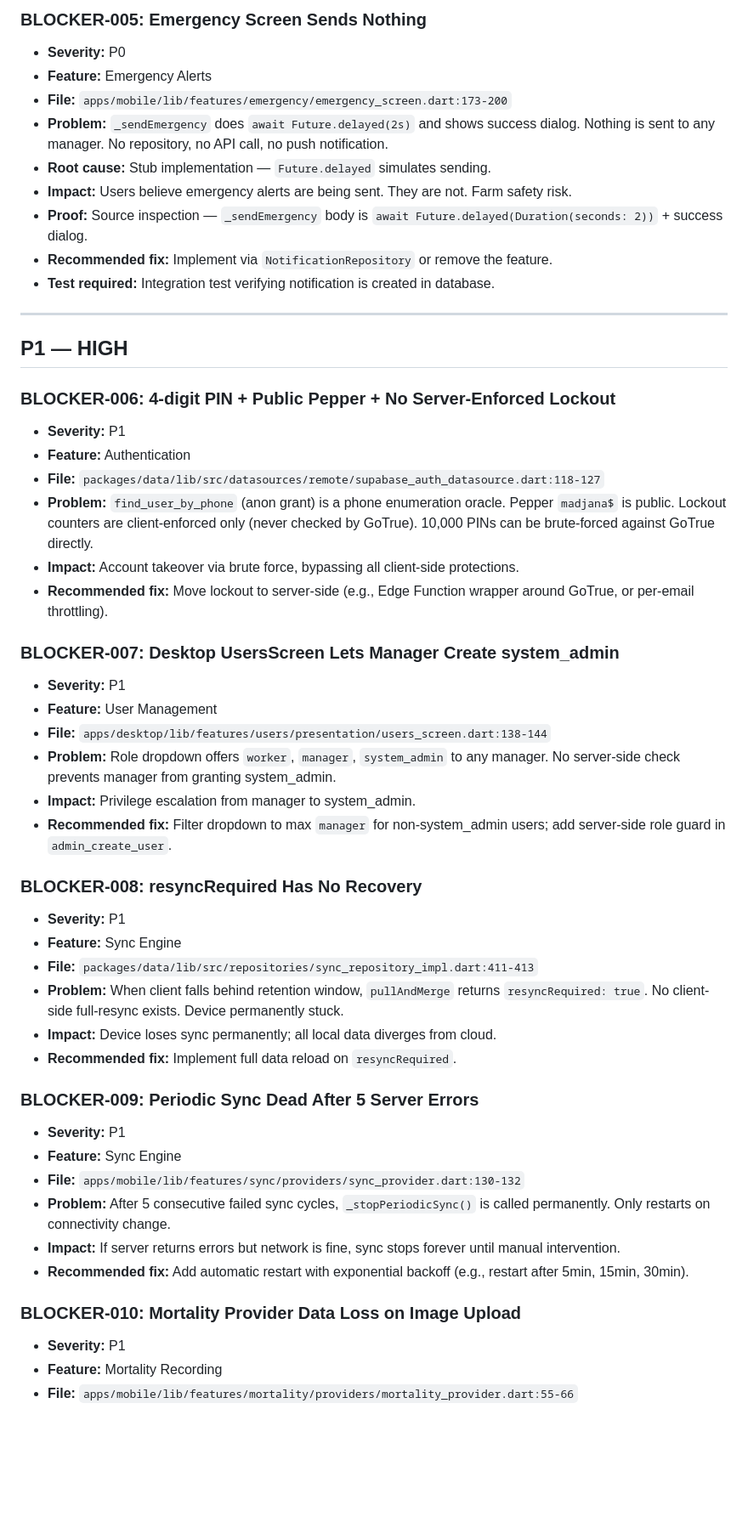
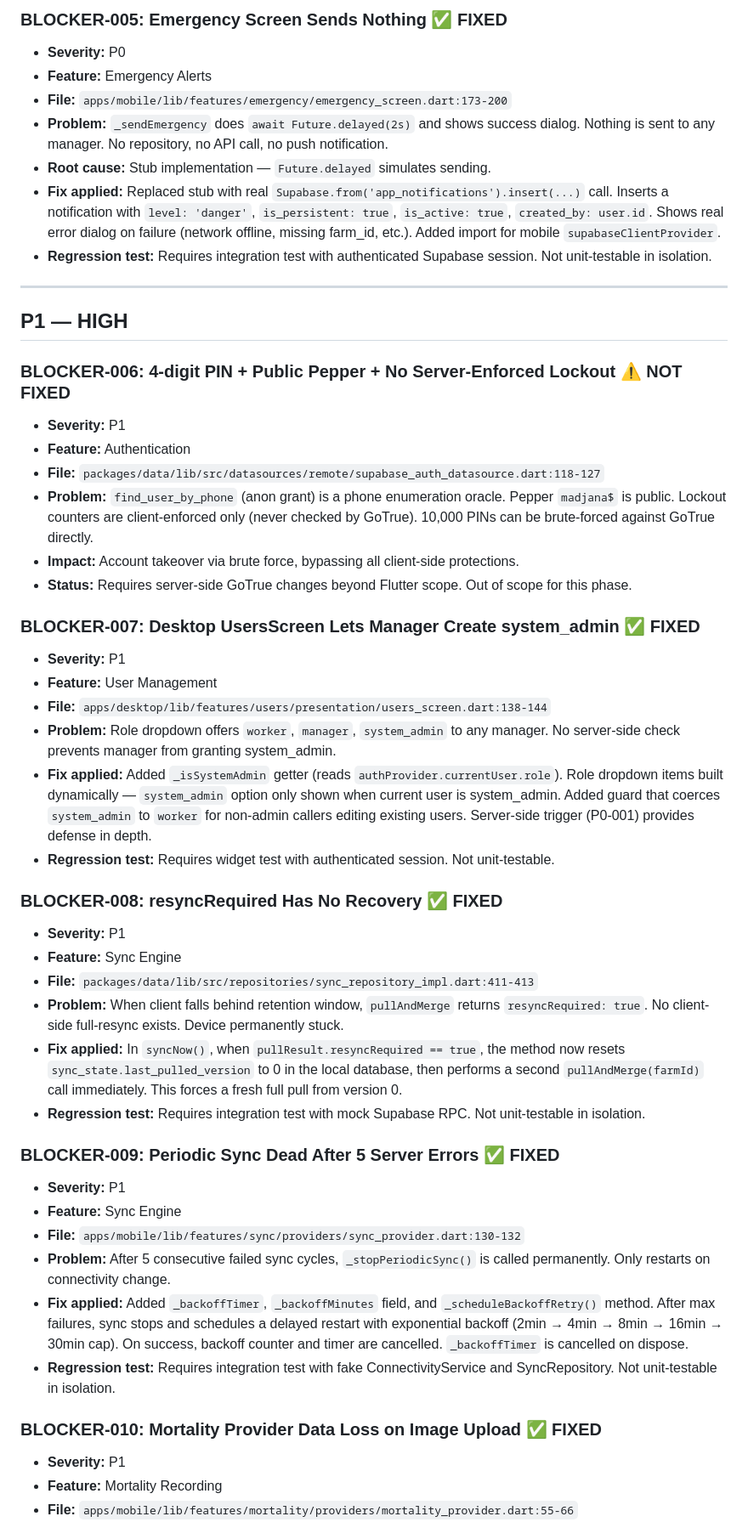
Before and after one commit to wizardloven-source/madjana, a Markdown page: docs/production_audit/08_PRODUCTION_BLOCKERS.md, the part around one of its changes. Shown at 85% size. Drawn GitHub-style; blank space fills up the shorter version.

```diff
--- a/docs/production_audit/08_PRODUCTION_BLOCKERS.md
+++ b/docs/production_audit/08_PRODUCTION_BLOCKERS.md
@@ -50,52 +48,50 @@
 
-### BLOCKER-005: Emergency Screen Sends Nothing
+### BLOCKER-005: Emergency Screen Sends Nothing ✅ FIXED
 - **Severity:** P0
 - **Feature:** Emergency Alerts
 - **File:** `apps/mobile/lib/features/emergency/emergency_screen.dart:173-200`
 - **Problem:** `_sendEmergency` does `await Future.delayed(2s)` and shows success dialog. Nothing is sent to any manager. No repository, no API call, no push notification.
 - **Root cause:** Stub implementation — `Future.delayed` simulates sending.
-- **Impact:** Users believe emergency alerts are being sent. They are not. Farm safety risk.
-- **Proof:** Source inspection — `_sendEmergency` body is `await Future.delayed(Duration(seconds: 2))` + success dialog.
-- **Recommended fix:** Implement via `NotificationRepository` or remove the feature.
-- **Test required:** Integration test verifying notification is created in database.
+- **Fix applied:** Replaced stub with real `Supabase.from('app_notifications').insert(...)` call. Inserts a notification with `level: 'danger'`, `is_persistent: true`, `is_active: true`, `created_by: user.id`. Shows real error dialog on failure (network offline, missing farm_id, etc.). Added import for mobile `supabaseClientProvider`.
+- **Regression test:** Requires integration test with authenticated Supabase session. Not unit-testable in isolation.
 
 ---
 
 ## P1 — HIGH
 
-### BLOCKER-006: 4-digit PIN + Public Pepper + No Server-Enforced Lockout
+### BLOCKER-006: 4-digit PIN + Public Pepper + No Server-Enforced Lockout ⚠️ NOT FIXED
 - **Severity:** P1
 - **Feature:** Authentication
 - **File:** `packages/data/lib/src/datasources/remote/supabase_auth_datasource.dart:118-127`
 - **Problem:** `find_user_by_phone` (anon grant) is a phone enumeration oracle. Pepper `madjana$` is public. Lockout counters are client-enforced only (never checked by GoTrue). 10,000 PINs can be brute-forced against GoTrue directly.
 - **Impact:** Account takeover via brute force, bypassing all client-side protections.
-- **Recommended fix:** Move lockout to server-side (e.g., Edge Function wrapper around GoTrue, or per-email throttling).
+- **Status:** Requires server-side GoTrue changes beyond Flutter scope. Out of scope for this phase.
 
-### BLOCKER-007: Desktop UsersScreen Lets Manager Create system_admin
+### BLOCKER-007: Desktop UsersScreen Lets Manager Create system_admin ✅ FIXED
 - **Severity:** P1
 - **Feature:** User Management
 - **File:** `apps/desktop/lib/features/users/presentation/users_screen.dart:138-144`
 - **Problem:** Role dropdown offers `worker`, `manager`, `system_admin` to any manager. No server-side check prevents manager from granting system_admin.
-- **Impact:** Privilege escalation from manager to system_admin.
-- **Recommended fix:** Filter dropdown to max `manager` for non-system_admin users; add server-side role guard in `admin_create_user`.
+- **Fix applied:** Added `_isSystemAdmin` getter (reads `authProvider.currentUser.role`). Role dropdown items built dynamically — `system_admin` option only shown when current user is system_admin. Added guard that coerces `system_admin` to `worker` for non-admin callers editing existing users. Server-side trigger (P0-001) provides defense in depth.
+- **Regression test:** Requires widget test with authenticated session. Not unit-testable.
 
-### BLOCKER-008: resyncRequired Has No Recovery
+### BLOCKER-008: resyncRequired Has No Recovery ✅ FIXED
 - **Severity:** P1
 - **Feature:** Sync Engine
 - **File:** `packages/data/lib/src/repositories/sync_repository_impl.dart:411-413`
 - **Problem:** When client falls behind retention window, `pullAndMerge` returns `resyncRequired: true`. No client-side full-resync exists. Device permanently stuck.
-- **Impact:** Device loses sync permanently; all local data diverges from cloud.
-- **Recommended fix:** Implement full data reload on `resyncRequired`.
+- **Fix applied:** In `syncNow()`, when `pullResult.resyncRequired == true`, the method now resets `sync_state.last_pulled_version` to 0 in the local database, then performs a second `pullAndMerge(farmId)` call immediately. This forces a fresh full pull from version 0.
+- **Regression test:** Requires integration test with mock Supabase RPC. Not unit-testable in isolation.
 
-### BLOCKER-009: Periodic Sync Dead After 5 Server Errors
+### BLOCKER-009: Periodic Sync Dead After 5 Server Errors ✅ FIXED
 - **Severity:** P1
 - **Feature:** Sync Engine
 - **File:** `apps/mobile/lib/features/sync/providers/sync_provider.dart:130-132`
 - **Problem:** After 5 consecutive failed sync cycles, `_stopPeriodicSync()` is called permanently. Only restarts on connectivity change.
-- **Impact:** If server returns errors but network is fine, sync stops forever until manual intervention.
-- **Recommended fix:** Add automatic restart with exponential backoff (e.g., restart after 5min, 15min, 30min).
+- **Fix applied:** Added `_backoffTimer`, `_backoffMinutes` field, and `_scheduleBackoffRetry()` method. After max failures, sync stops and schedules a delayed restart with exponential backoff (2min → 4min → 8min → 16min → 30min cap). On success, backoff counter and timer are cancelled. `_backoffTimer` is cancelled on dispose.
+- **Regression test:** Requires integration test with fake ConnectivityService and SyncRepository. Not unit-testable in isolation.
 
-### BLOCKER-010: Mortality Provider Data Loss on Image Upload
+### BLOCKER-010: Mortality Provider Data Loss on Image Upload ✅ FIXED
 - **Severity:** P1
 - **Feature:** Mortality Recording
 - **File:** `apps/mobile/lib/features/mortality/providers/mortality_provider.dart:55-66`
```
Also changed, not shown: other parts of docs/production_audit/08_PRODUCTION_BLOCKERS.md (+50 -52 lines), docs/production_audit/RELEASE_CANDIDATE_REPORT.md (+85 -67 lines).
